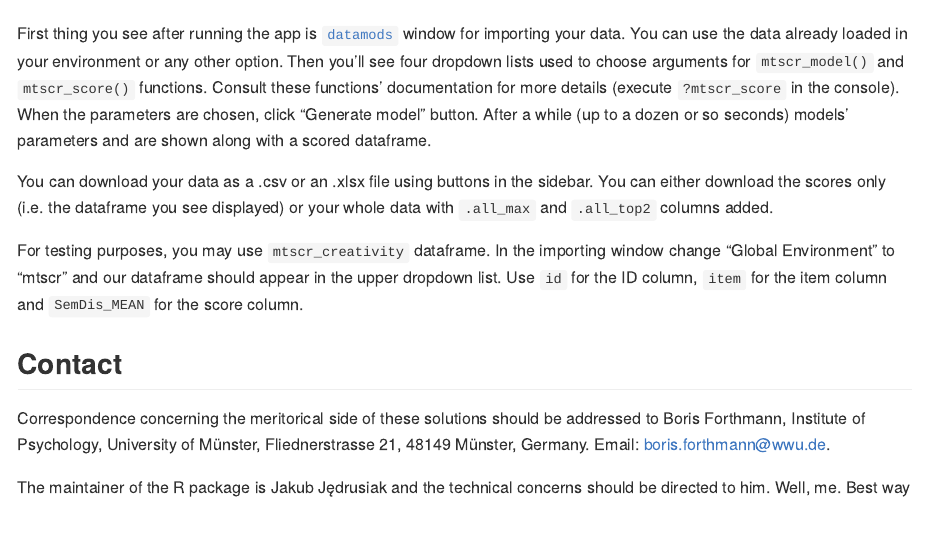
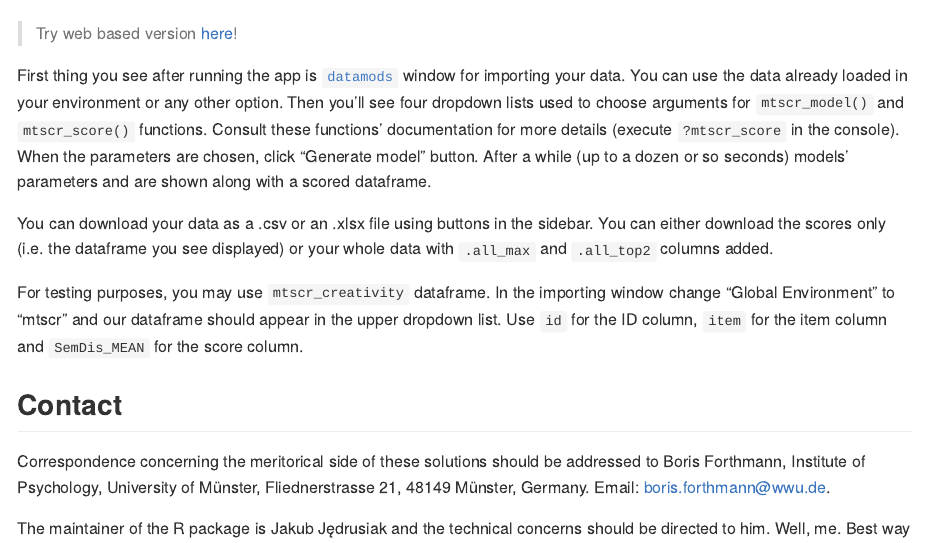
Before and after one commit to mebrooks/mtscr, an R Markdown document (README.Rmd): the page in a window 1100 px wide, from 1340 px down. The pictures show the output file README.md that the author committed with the source, drawn offline in the style of GitHub; badge pictures from the web are left out.

Commit message:
web-based GUI

```diff
--- a/README.Rmd
+++ b/README.Rmd
@@ -55,6 +55,8 @@ This package includes a Shiny app which can be used as a GUI. You can find "mtsc
 
 ![](./man/figures/README-GUI-example.gif)
 
+> Try web based version [here](https://jakub-jedrusiak.shinyapps.io/mtscr_GUI/)!
+
 First thing you see after running the app is [`datamods`](https://github.com/dreamRs/datamods) window for importing your data. You can use the data already loaded in your environment or any other option. Then you'll see four dropdown lists used to choose arguments for `mtscr_model()` and `mtscr_score()` functions. Consult these functions' documentation for more details (execute `?mtscr_score` in the console). When the parameters are chosen, click "Generate model" button. After a while (up to a dozen or so seconds) models' parameters and are shown along with a scored dataframe.
 
 You can download your data as a .csv or an .xlsx file using buttons in the sidebar. You can either download the scores only (i.e. the dataframe you see displayed) or your whole data with `.all_max` and `.all_top2` columns added.
```
Also changed, not shown: README.md, 1 other file.
